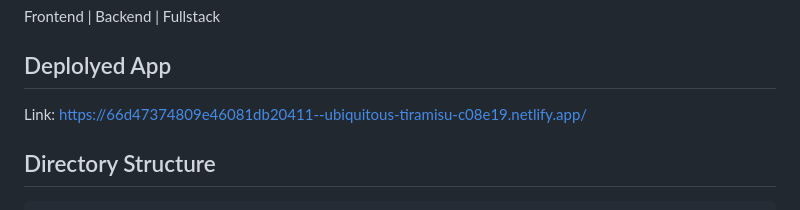
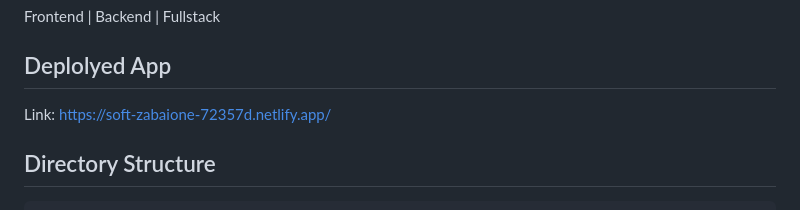
Before and after one commit to DPratap101/Adidas-Clone, a Markdown page: README.md, the part around the change. Rendered like a GitHub page.

Commit message:
deployed link added

````diff
--- a/README.md
+++ b/README.md
@@ -10,7 +10,7 @@ This project is an Adidas Clone designed to replicate the look and functionality
 Frontend | Backend | Fullstack
 
 ## Deplolyed App
-Link:  https://66d47374809e46081db20411--ubiquitous-tiramisu-c08e19.netlify.app/
+Link:  https://soft-zabaione-72357d.netlify.app/
 
 ## Directory Structure
 ```
````
